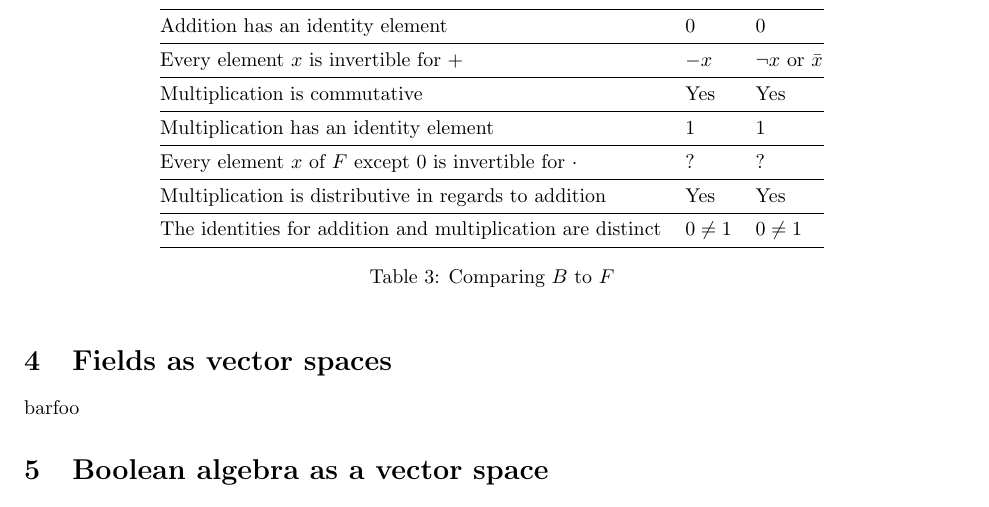
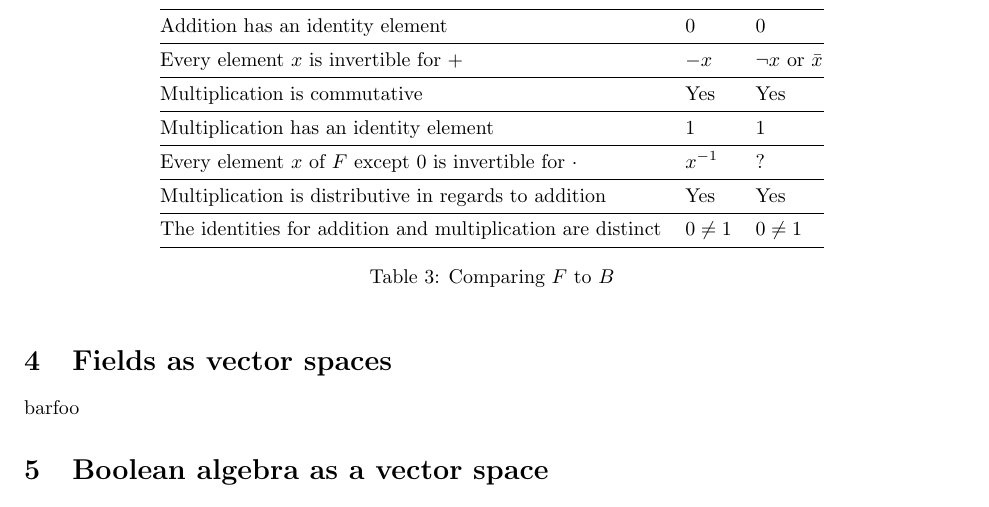
Before and after one commit to bemeurer/boolean-vector-space, a LaTeX document (boolean-vector-space.tex): part of page 4 of 5, cut so that both start at the same text. Compiled offline with pdfLaTeX.

Commit message:
Styling changes

```diff
--- a/boolean-vector-space.tex
+++ b/boolean-vector-space.tex
@@ -187,11 +187,11 @@ Addition has an identity element                            & 0          & 0
 		Every element $x$ is invertible for $+$                     & $-x$       & $\neg x$ or $\bar{x}$ \\ \midrule
 		Multiplication is commutative                               & Yes        & Yes                   \\ \midrule
 		Multiplication has an identity element                      & 1          & 1                     \\ \midrule
-Every element $x$ of $F$ except 0 is invertible for $\cdot$ & $\text{?}$ & $\text{?}$            \\ \midrule
+		Every element $x$ of $F$ except 0 is invertible for $\cdot$ & $x^{-1}$   & $\text{?}$            \\ \midrule
 		Multiplication is distributive in regards to addition       & Yes        & Yes                   \\ \midrule
 		The identities for addition and multiplication are distinct & $0 \neq 1$ & $0 \neq 1$            \\ \bottomrule
 	\end{tabular}
-\caption{Comparing $B$ to $F$}
+	\caption{Comparing $F$ to $B$}
 \label{algebrafieldproof}
 \end{table}
 
```
Also changed, not shown: boolean-vector-space.pdf. Lines whose indentation alone changed are shown as unchanged.
